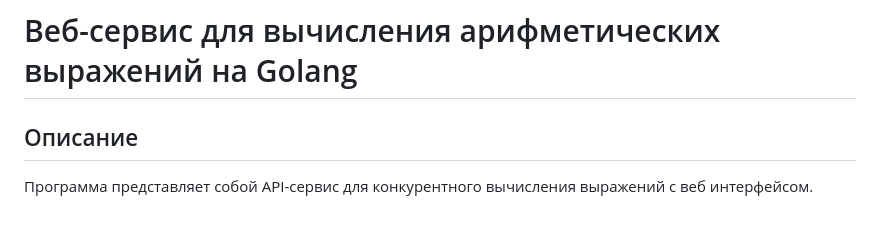
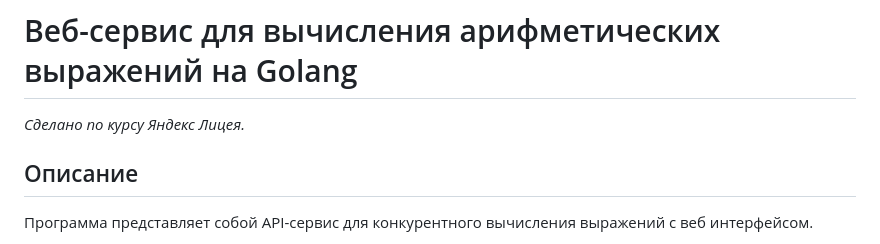
Before and after one commit to romanSPB15/Calculator_Service, a Markdown page: README.md, the part around the change. GitHub-like rendering.

```diff
--- a/README.md
+++ b/README.md
@@ -1,4 +1,6 @@
 # Веб-сервис для вычисления арифметических выражений на Golang
+
+*Сделано по курсу Яндекс Лицея.*
 
 ## Описание
 
```
